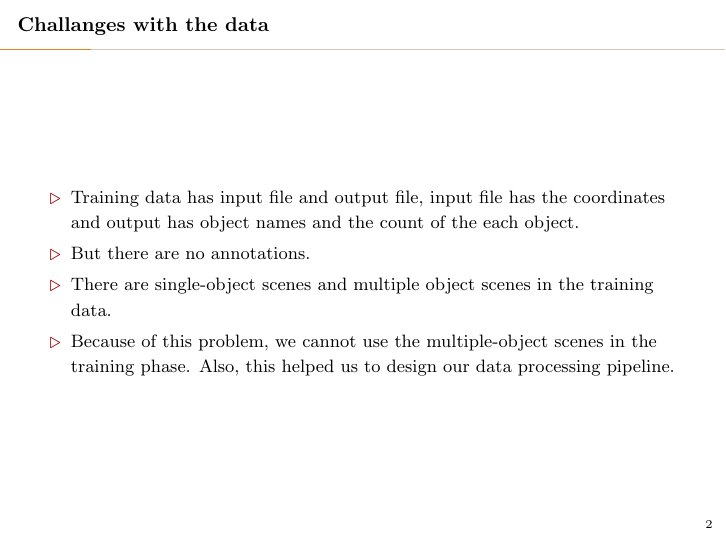
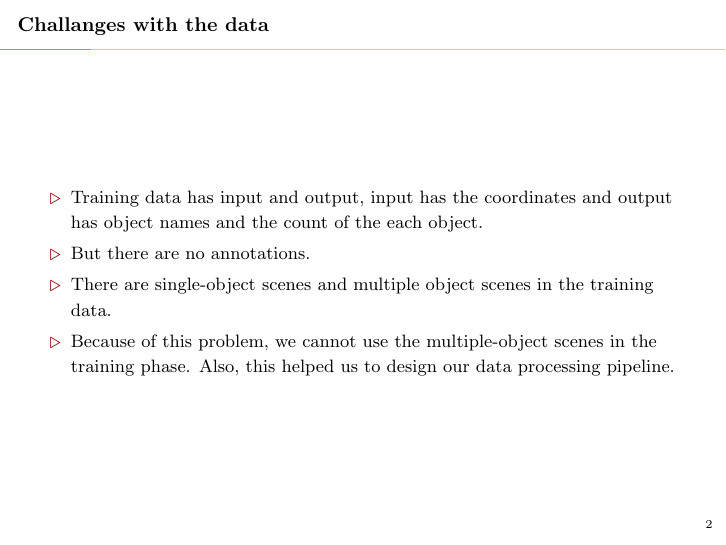
Before and after one commit to kiat/debs2019, LaTeX slides (presentation/presentation-DEBS2019.tex): page 3 of 28. Compiled offline with pdfLaTeX.

Commit message:
minor changes

```diff
--- a/presentation/presentation-DEBS2019.tex
+++ b/presentation/presentation-DEBS2019.tex
@@ -63,7 +63,7 @@ from Streaming LiDAR Point Cloud Data}
 
 \begin{frame}[fragile]{Challanges with the data}
 	\begin{itemize}
-		\item Training data has input file and output file, input file has the coordinates and output has object names and the count of the each object.
+		\item Training data has input and output, input has the coordinates and output has object names and the count of the each object.
 		\item But there are no annotations.
 		\item There are single-object scenes and multiple object scenes in the training data.
 		\item Because of this problem, we cannot use the multiple-object scenes in the training phase. Also, this helped us to design our data processing pipeline.
```
